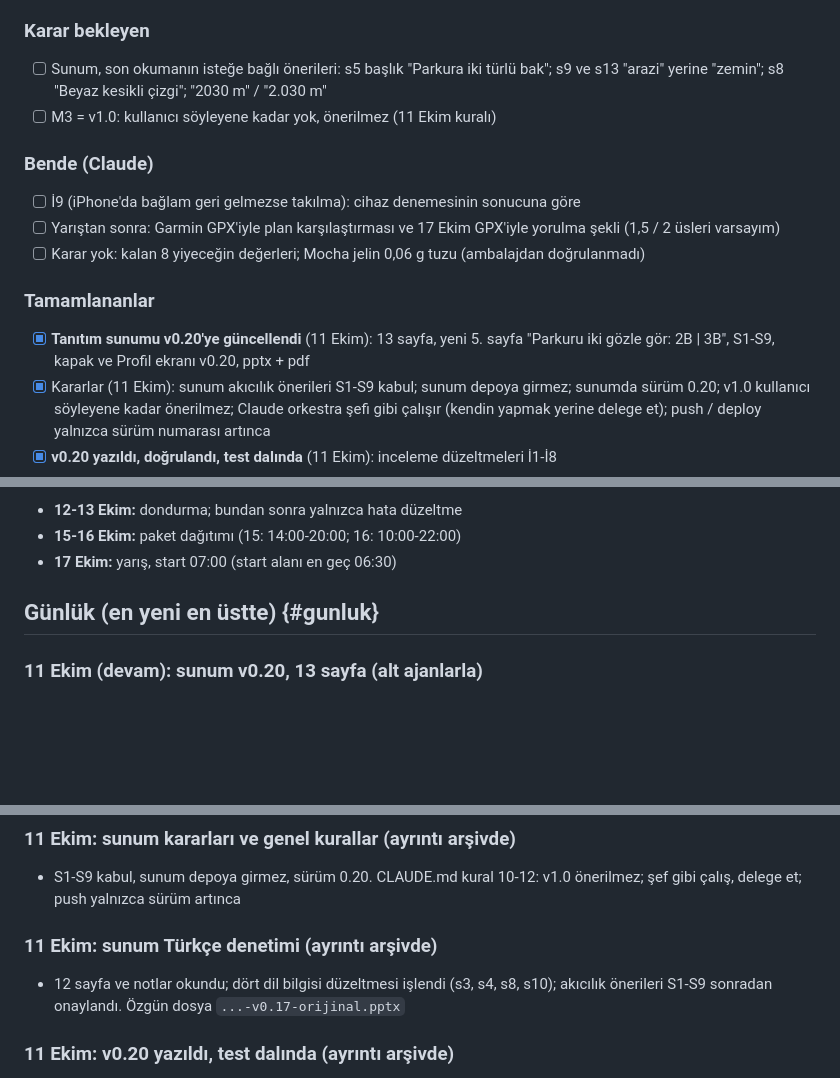
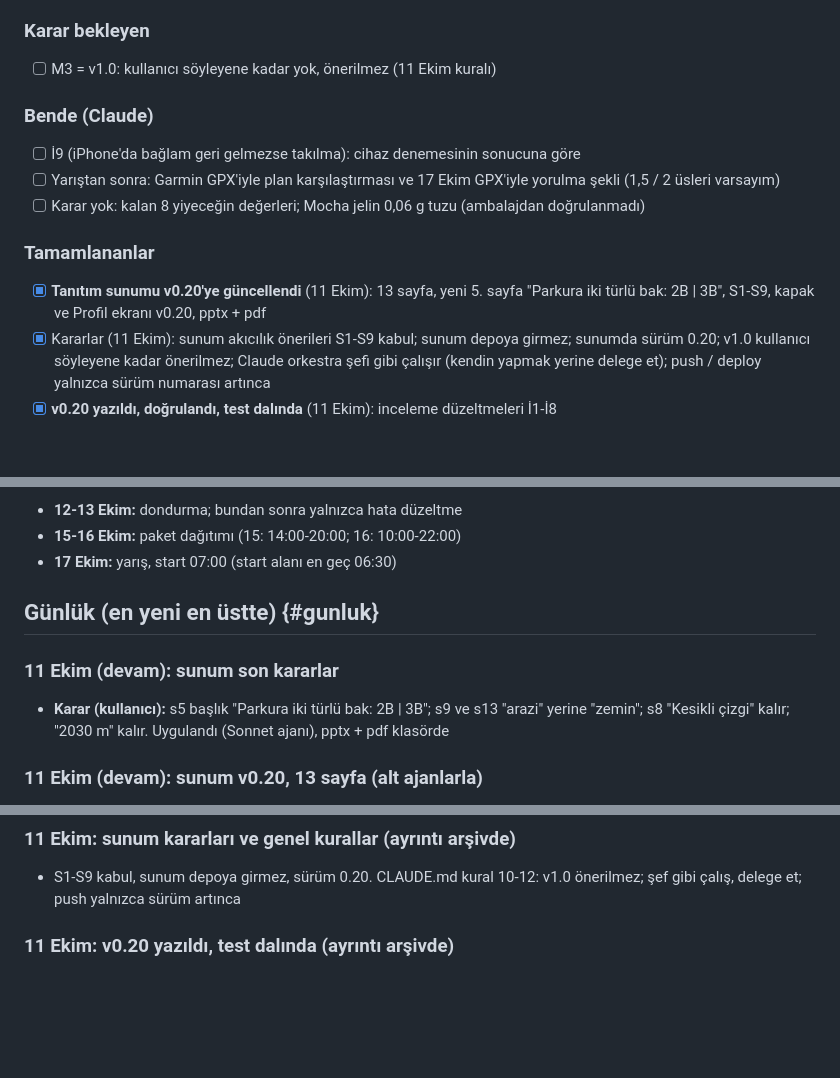
Before and after one commit to kaanmt/kapadokya-63k, a Markdown page: docs/PLAN.md, 3 parts joined by grey strips. Rendered like a GitHub page; blank space fills up the shorter version.

Commit message:
Plan: sunum son kararlar
Co-Authored-By: Claude Opus 5.5 <noreply@anthropic.com>

```diff
--- a/docs/PLAN.md
+++ b/docs/PLAN.md
@@ -22,7 +22,6 @@
 - [ ] (Düşük öncelik) Dışarıda "Konumumu göster" ve rota dışı uyarısı; Az/Çok ayrıntı seviyeleri
 
 ### Karar bekleyen
-- [ ] Sunum, son okumanın isteğe bağlı önerileri: s5 başlık "Parkura iki türlü bak"; s9 ve s13 "arazi" yerine "zemin"; s8 "Beyaz kesikli çizgi"; "2030 m" / "2.030 m"
 - [ ] M3 = v1.0: kullanıcı söyleyene kadar yok, önerilmez (11 Ekim kuralı)
 
 ### Bende (Claude)
@@ -31,7 +30,7 @@
 - [ ] Karar yok: kalan 8 yiyeceğin değerleri; Mocha jelin 0,06 g tuzu (ambalajdan doğrulanmadı)
 
 ### Tamamlananlar
-- [x] **Tanıtım sunumu v0.20'ye güncellendi** (11 Ekim): 13 sayfa, yeni 5. sayfa "Parkuru iki gözle gör: 2B | 3B", S1-S9, kapak ve Profil ekranı v0.20, pptx + pdf
+- [x] **Tanıtım sunumu v0.20'ye güncellendi** (11 Ekim): 13 sayfa, yeni 5. sayfa "Parkura iki türlü bak: 2B | 3B", S1-S9, kapak ve Profil ekranı v0.20, pptx + pdf
 - [x] Kararlar (11 Ekim): sunum akıcılık önerileri S1-S9 kabul; sunum depoya girmez; sunumda sürüm 0.20; v1.0 kullanıcı söyleyene kadar önerilmez; Claude orkestra şefi gibi çalışır (kendin yapmak yerine delege et); push / deploy yalnızca sürüm numarası artınca
 - [x] **v0.20 yazıldı, doğrulandı, test dalında** (11 Ekim): inceleme düzeltmeleri İ1-İ8
 - [x] v0.19 ayrı ajan incelemesi (11 Ekim): 4 ajan (2 Opus, 2 Sonnet), salt okunur; yüksek önemde hata yok
@@ -65,6 +64,9 @@
 
 ## Günlük (en yeni en üstte) {#gunluk}
 
+### 11 Ekim (devam): sunum son kararlar
+- **Karar (kullanıcı):** s5 başlık "Parkura iki türlü bak: 2B | 3B"; s9 ve s13 "arazi" yerine "zemin"; s8 "Kesikli çizgi" kalır; "2030 m" kalır. Uygulandı (Sonnet ajanı), pptx + pdf klasörde
+
 ### 11 Ekim (devam): sunum v0.20, 13 sayfa (alt ajanlarla)
 - **Dağıtım:** Sonnet: ekran görüntüleri, metin (S1-S9 + sürüm yazıları), kapak görüntüsü (örnek koşu yüklü). Opus: sayfa yapımı (3 tur), bağımsız son okuma
 - **Sonuç:** yeni s5 üç sütun (yatay 3B + yatay 2B, dört madde, dikey 3B telefon); s4 Profil ve kapak ekranı v0.20; s9 başlık "Yorulmayı ekler" ("hesaba katar" sığmadı). Son okumadan: s4 "dokunduğun yerin", s5 "Arazi ayrıntısı 30 m; ...", "Telefonu yan çevir", s13 notu
@@ -72,9 +74,6 @@
 
 ### 11 Ekim: sunum kararları ve genel kurallar (ayrıntı arşivde)
 - S1-S9 kabul, sunum depoya girmez, sürüm 0.20. CLAUDE.md kural 10-12: v1.0 önerilmez; şef gibi çalış, delege et; push yalnızca sürüm artınca
-
-### 11 Ekim: sunum Türkçe denetimi (ayrıntı arşivde)
-- 12 sayfa ve notlar okundu; dört dil bilgisi düzeltmesi işlendi (s3, s4, s8, s10); akıcılık önerileri S1-S9 sonradan onaylandı. Özgün dosya `...-v0.17-orijinal.pptx`
 
 ### 11 Ekim: v0.20 yazıldı, test dalında (ayrıntı arşivde)
 - İ1-İ8 uygulandı (yarış ekranında dikey kilit denemesi, tam ekran yalnızca dokunmatikte, yatayda mesajlar, kamera sınırı, çift dokunuş, grafik boyut izleyici); 44/44 + Chrome'da 35 denetim. Denenmeyen: kilidin gerçek cihazda çalışması, iPhone; İ9 cihaz denemesini bekliyor
```
